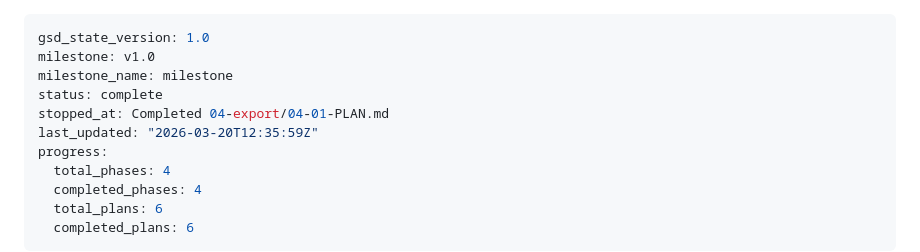
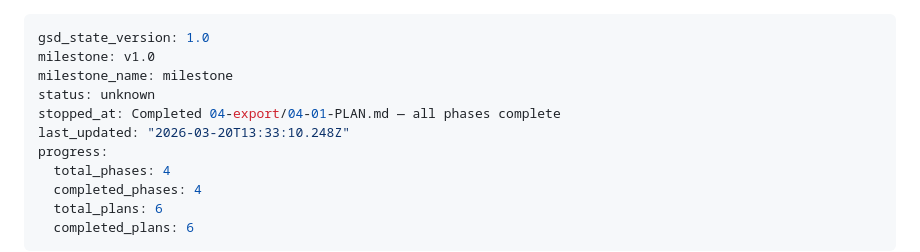
Before and after one commit to CathodeJay/soundLoopGen, a Markdown page: .planning/STATE.md, the part around the change. Rendered like a GitHub page.

Commit message:
docs(phase-04): complete export phase

```diff
--- a/.planning/STATE.md
+++ b/.planning/STATE.md
@@ -2,9 +2,9 @@
 gsd_state_version: 1.0
 milestone: v1.0
 milestone_name: milestone
-status: complete
-stopped_at: Completed 04-export/04-01-PLAN.md
-last_updated: "2026-03-20T12:35:59Z"
+status: unknown
+stopped_at: Completed 04-export/04-01-PLAN.md — all phases complete
+last_updated: "2026-03-20T13:33:10.248Z"
 progress:
   total_phases: 4
   completed_phases: 4
```
Also changed, not shown: 1 other file.
